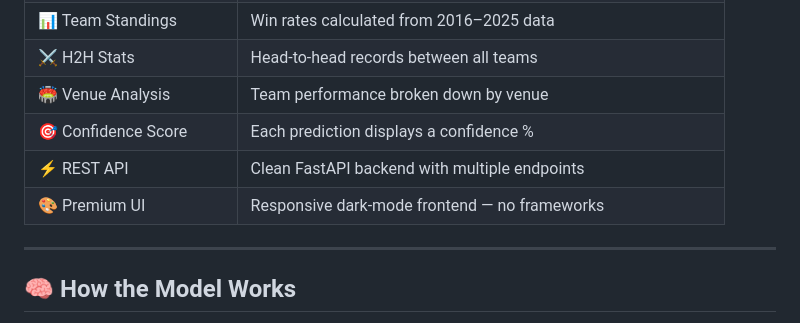
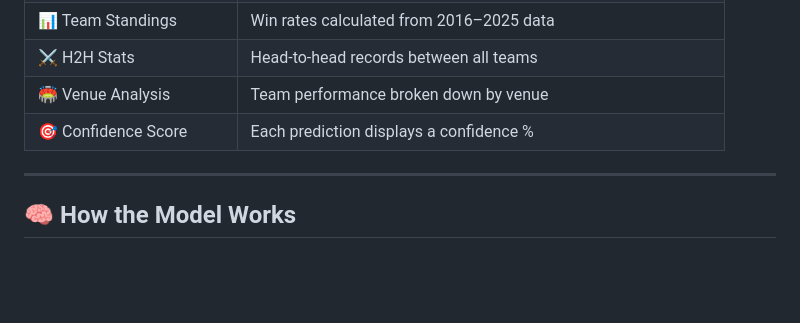
Before and after one commit to dheeraj0677/Ipl-Predictor-, a Markdown page: README.md, the part around the change. Rendered like a GitHub page; blank space fills up the shorter version.

Commit message:
Update README to remove outdated features
Removed sections about REST API and Premium UI from the README.

```diff
--- a/README.md
+++ b/README.md
@@ -31,8 +31,6 @@ The app features a premium dark-themed UI showing:
 | ⚔️ H2H Stats | Head-to-head records between all teams |
 | 🏟️ Venue Analysis | Team performance broken down by venue |
 | 🎯 Confidence Score | Each prediction displays a confidence % |
-| ⚡ REST API | Clean FastAPI backend with multiple endpoints |
-| 🎨 Premium UI | Responsive dark-mode frontend — no frameworks |
 
 ---
 
```
